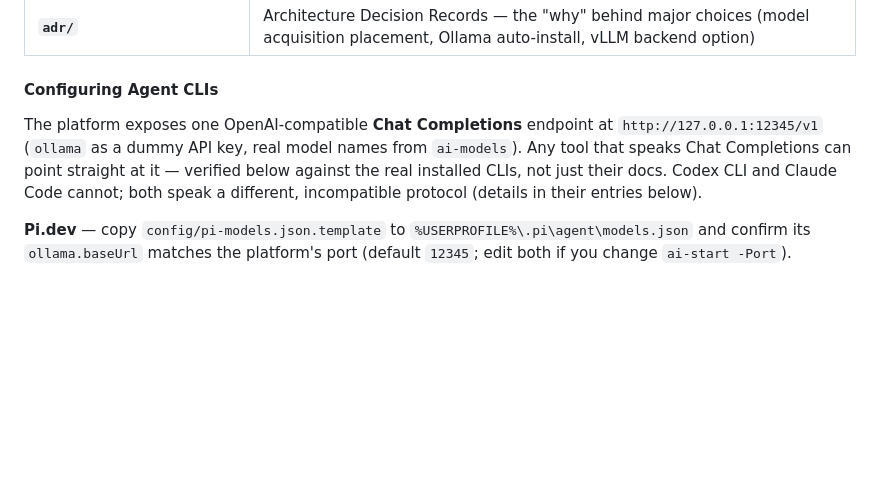
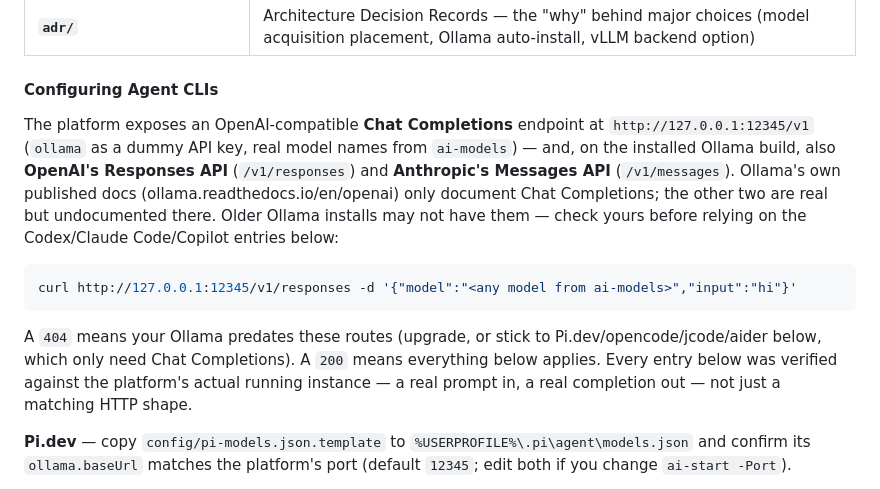
Before and after one commit to veeresh-bikkaneti/airlock, a Markdown page: README.md, the part around one of its changes. Drawn GitHub-style; blank space fills up the shorter version.

````diff
--- a/README.md
+++ b/README.md
@@ -92,7 +92,13 @@ Click the image to play/download the demo (GitHub doesn't play video inline in R
 
 #### Configuring Agent CLIs
 
-The platform exposes one OpenAI-compatible **Chat Completions** endpoint at `http://127.0.0.1:12345/v1` (`ollama` as a dummy API key, real model names from `ai-models`). Any tool that speaks Chat Completions can point straight at it — verified below against the real installed CLIs, not just their docs. Codex CLI and Claude Code cannot; both speak a different, incompatible protocol (details in their entries below).
+The platform exposes an OpenAI-compatible **Chat Completions** endpoint at `http://127.0.0.1:12345/v1` (`ollama` as a dummy API key, real model names from `ai-models`) — and, on the installed Ollama build, also **OpenAI's Responses API** (`/v1/responses`) and **Anthropic's Messages API** (`/v1/messages`). Ollama's own published docs (ollama.readthedocs.io/en/openai) only document Chat Completions; the other two are real but undocumented there. Older Ollama installs may not have them — check yours before relying on the Codex/Claude Code/Copilot entries below:
+
+```powershell
+curl http://127.0.0.1:12345/v1/responses -d '{"model":"<any model from ai-models>","input":"hi"}'
+```
+
+A `404` means your Ollama predates these routes (upgrade, or stick to Pi.dev/opencode/jcode/aider below, which only need Chat Completions). A `200` means everything below applies. Every entry below was verified against the platform's actual running instance — a real prompt in, a real completion out — not just a matching HTTP shape.
 
 **Pi.dev** — copy `config/pi-models.json.template` to `%USERPROFILE%\.pi\agent\models.json` and confirm its `ollama.baseUrl` matches the platform's port (default `12345`; edit both if you change `ai-start -Port`).
 
````
Also changed, not shown: other parts of README.md (+33 -2 lines).
